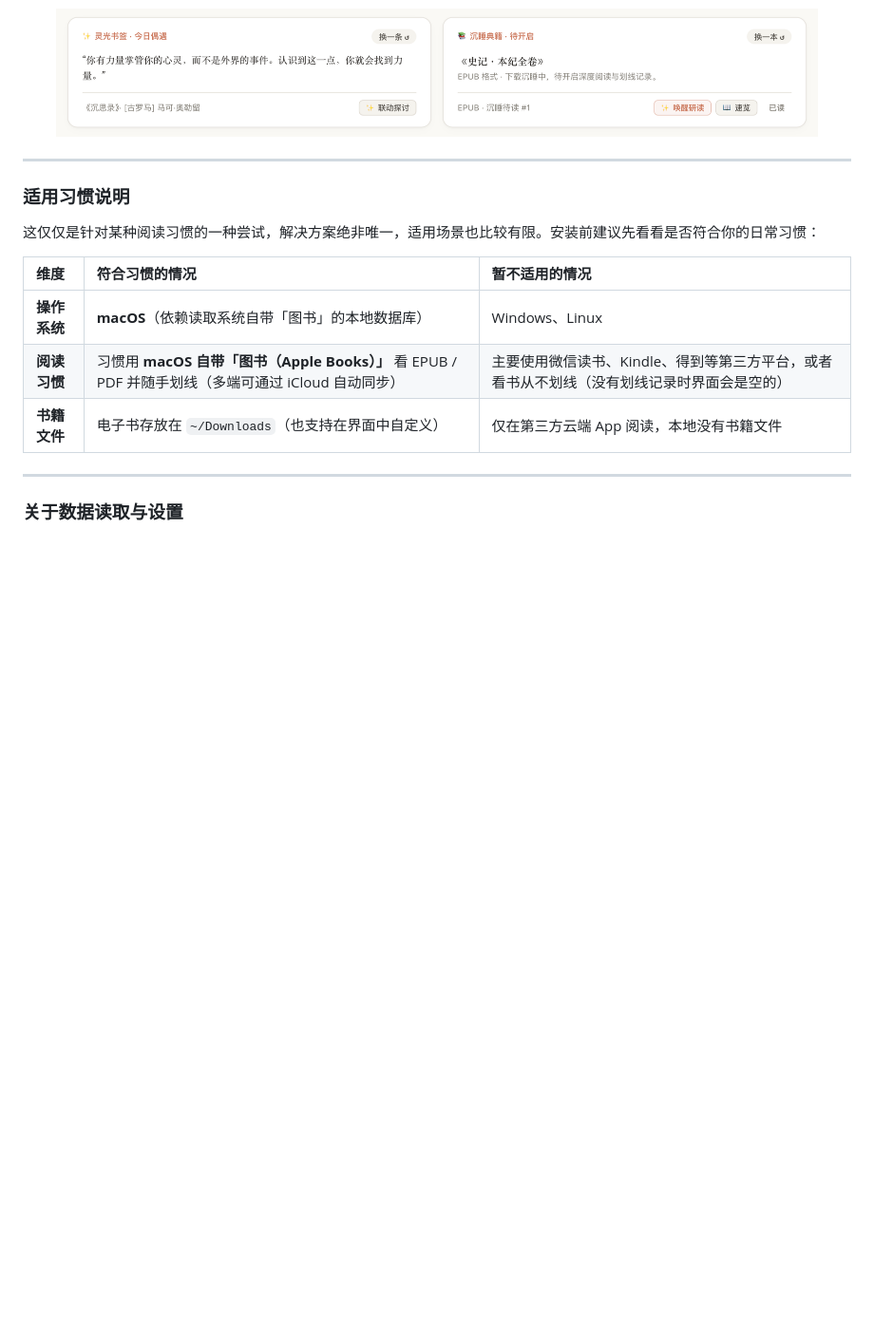
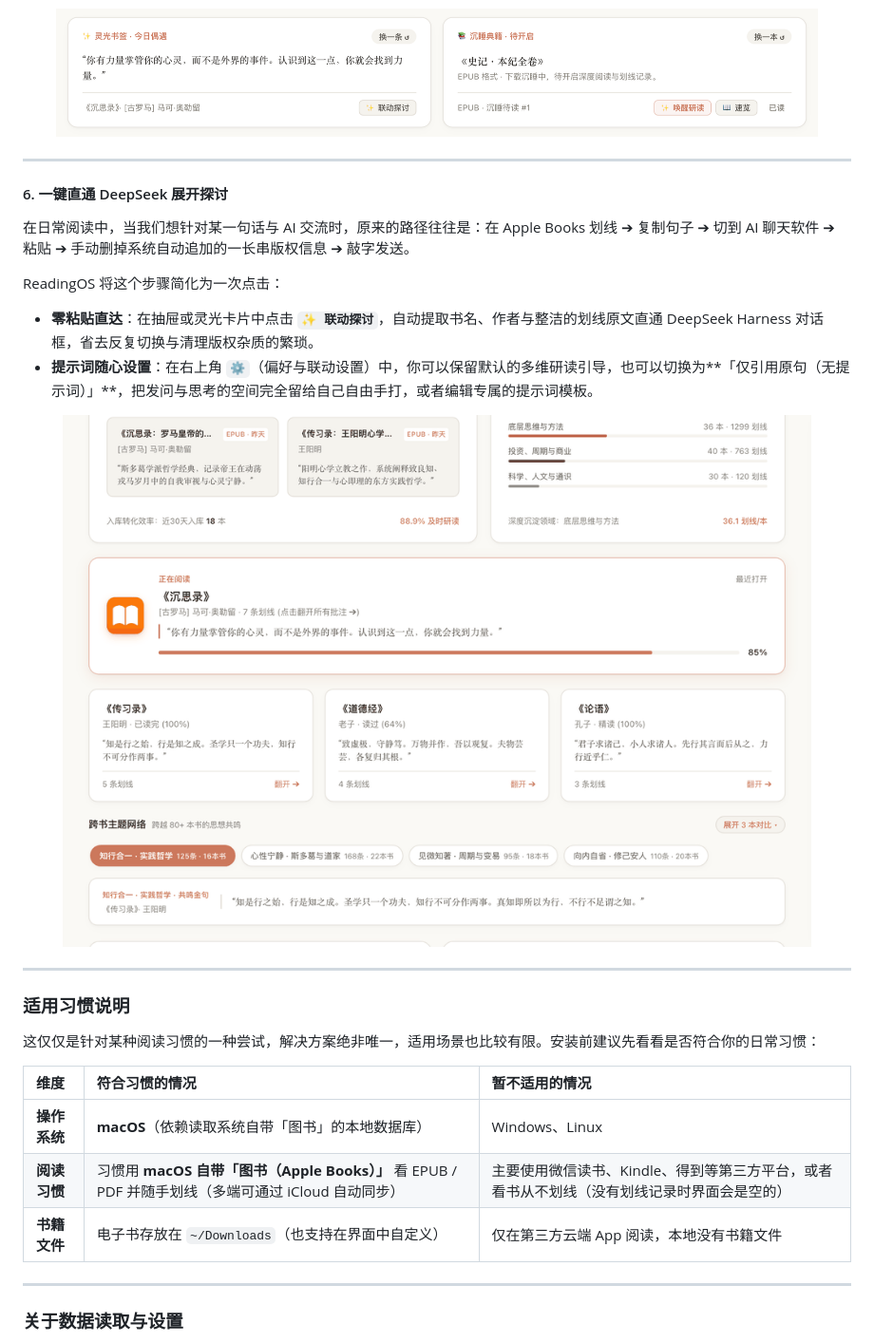
Before and after one commit to maikaojai/dsh-plugin-reading-os, a Markdown page: README.md, the part around the change. Shown at 95% size. GitHub-like rendering; pictures changed too: assets/06-dsh-bridge.gif (added); blank space fills up the shorter version.

Commit message:
feat: add DSH interaction bridge with prompt preferences and demo GIF

```diff
--- a/README.md
+++ b/README.md
@@ -83,6 +83,19 @@
 
 ---
 
+#### 6. 一键直通 DeepSeek 展开探讨
+在日常阅读中，当我们想针对某一句话与 AI 交流时，原来的路径往往是：在 Apple Books 划线 ➔ 复制句子 ➔ 切到 AI 聊天软件 ➔ 粘贴 ➔ 手动删掉系统自动追加的一长串版权信息 ➔ 敲字发送。
+
+ReadingOS 将这个步骤简化为一次点击：
+- **零粘贴直达**：在抽屉或灵光卡片中点击 **`✨ 联动探讨`**，自动提取书名、作者与整洁的划线原文直通 DeepSeek Harness 对话框，省去反复切换与清理版权杂质的繁琐。
+- **提示词随心设置**：在右上角 `⚙️`（偏好与联动设置）中，你可以保留默认的多维研读引导，也可以切换为**「仅引用原句（无提示词）」**，把发问与思考的空间完全留给自己自由手打，或者编辑专属的提示词模板。
+
+<p align="center">
+  <img src="assets/06-dsh-bridge.gif" width="92%" alt="一键直通 DeepSeek 展开探讨" style="border-radius: 8px; border: 1px solid rgba(0,0,0,0.06);" />
+</p>
+
+---
+
 ### 适用习惯说明
 
 这仅仅是针对某种阅读习惯的一种尝试，解决方案绝非唯一，适用场景也比较有限。安装前建议先看看是否符合你的日常习惯：
```
Also changed, not shown: README_EN.md (+13 -0 lines), 2 other files.
